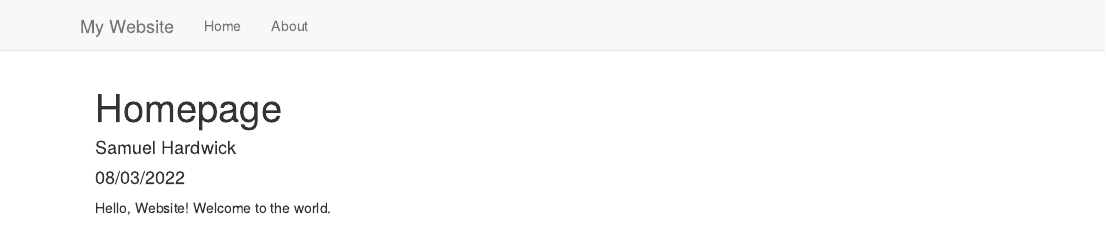
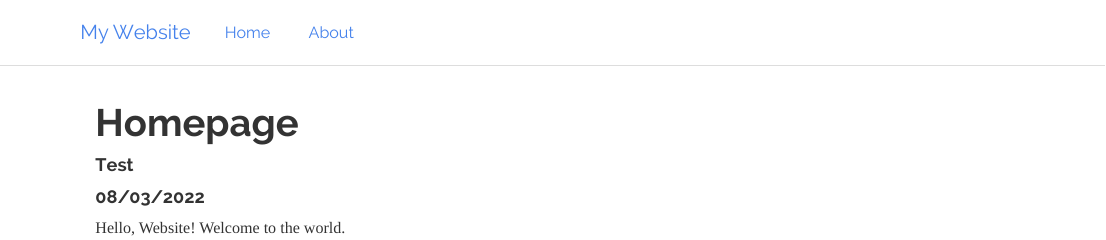
Before and after one commit to sjhardwick/sjhardwick, an R Markdown document (index.Rmd): the page in a window 1100 px wide, from its top. Rendered offline with R 4.5, knitr and Pandoc, with nearby package versions.

Commit message:
Update theme

```diff
--- a/_site.yml
+++ b/_site.yml
@@ -1,4 +1,9 @@
 name: "my-website"
+author: "Samuel Hardwick"
+output_dir: "docs"
+output:
+  html_document:
+    theme: readable
 navbar:
   title: "My Website"
   left:
--- a/index.Rmd
+++ b/index.Rmd
@@ -1,6 +1,6 @@
 ---
 title: "Homepage"
-author: "Samuel Hardwick"
+author: "Test"
 date: "08/03/2022"
 output: html_document
 ---
```
Also changed, not shown: about.Rmd (+1 -1 lines), 3 other files.
